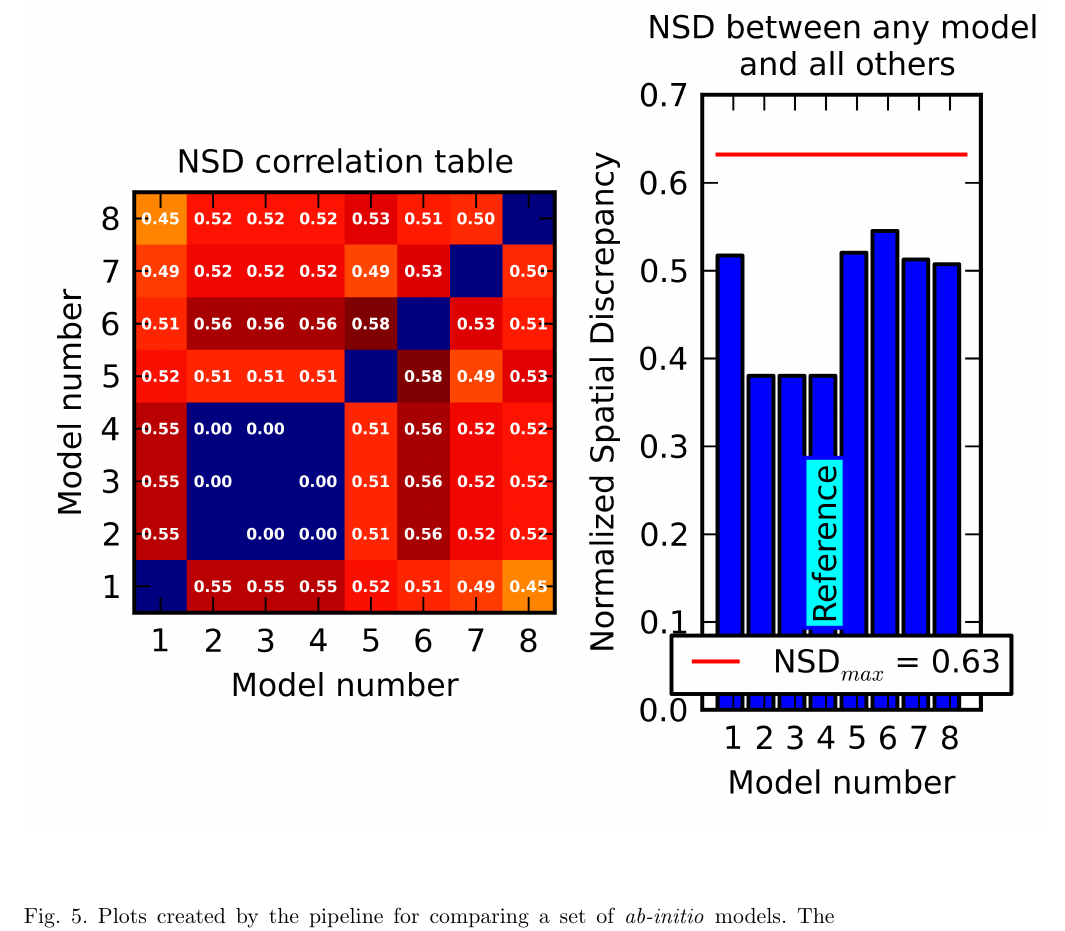
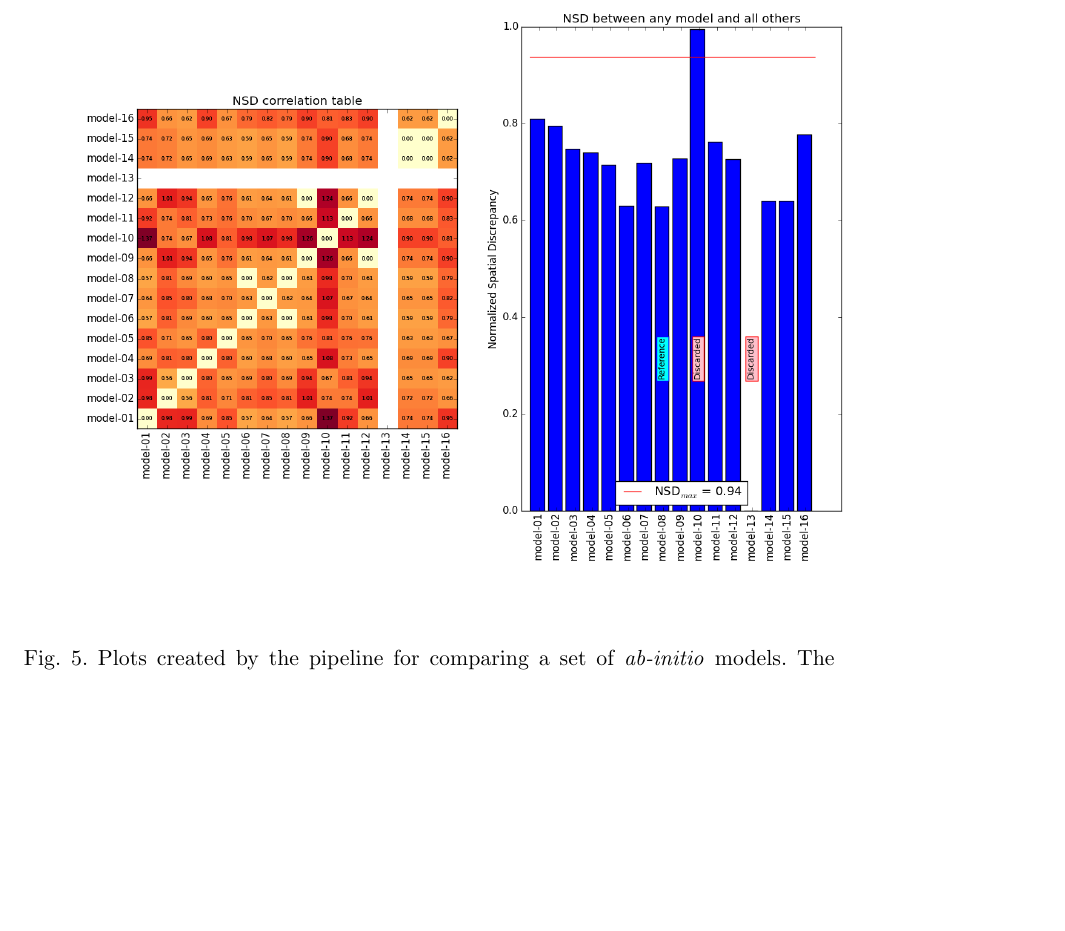
Before and after one commit to kif/BM29ODA_publi, a LaTeX document (bm29oda.tex): part of page 22 of 25, cut so that both start at the same text, the shorter picture padded with empty space. Compiled offline with pdfLaTeX.

Commit message:
few changes for nsd table

```diff
--- a/bm29oda.tex
+++ b/bm29oda.tex
@@ -604,7 +604,7 @@ print.}
 
 \begin{figure}
 \centering
-\includegraphics[width=18cm]{nsd.png}
+\includegraphics[width=16cm]{newnsd.png}
 \caption{Plots created by the pipeline for comparing a set of \textit{ab-initio} models.
 The matrix on the left hand site gives the pair-wise normalized spatial discrepancy (NSD) between two models.
 The bar plot on the right hand site gives the mean NSD.
```
Also changed, not shown: bm29oda.tex (1 more changed lines).
